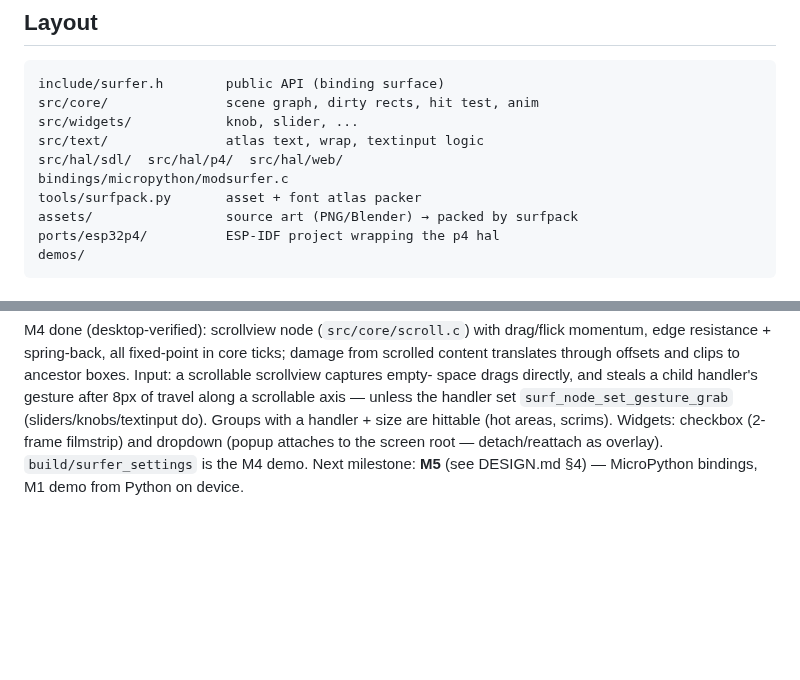
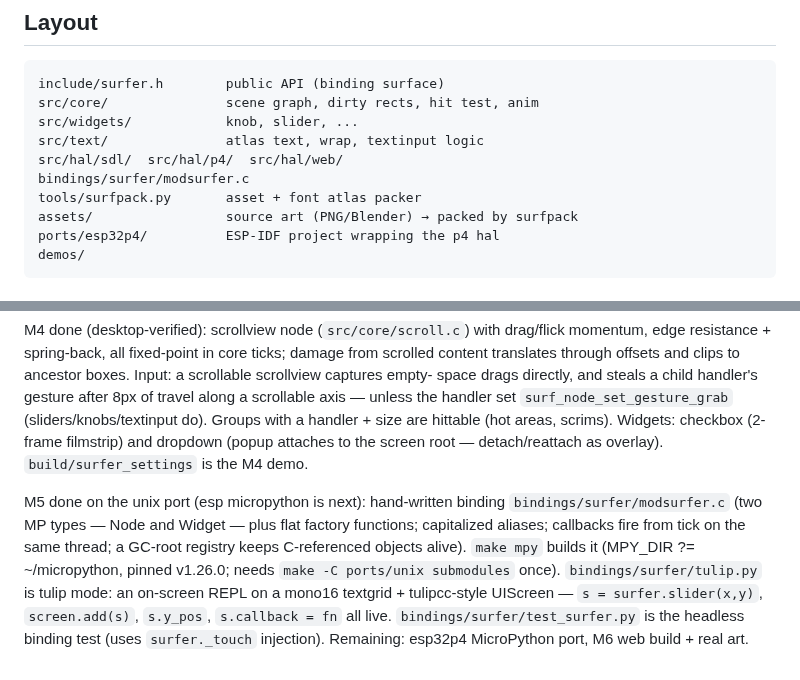
Before and after one commit to shorepine/surfer, a Markdown page: CLAUDE.md, 2 parts joined by grey strips. GitHub-like rendering; blank space fills up the shorter version.

```diff
--- a/CLAUDE.md
+++ b/CLAUDE.md
@@ -64,7 +64,7 @@ src/core/               scene graph, dirty rects, hit test, anim
 src/widgets/            knob, slider, ...
 src/text/               atlas text, wrap, textinput logic
 src/hal/sdl/  src/hal/p4/  src/hal/web/
-bindings/micropython/modsurfer.c
+bindings/surfer/modsurfer.c
 tools/surfpack.py       asset + font atlas packer
 assets/                 source art (PNG/Blender) → packed by surfpack
 ports/esp32p4/          ESP-IDF project wrapping the p4 hal
@@ -118,5 +118,15 @@ travel along a scrollable axis — unless the handler set
 handler + size are hittable (hot areas, scrims). Widgets: checkbox
 (2-frame filmstrip) and dropdown (popup attaches to the screen root —
 detach/reattach as overlay). `build/surfer_settings` is the M4 demo.
-Next milestone: **M5** (see DESIGN.md §4) — MicroPython bindings, M1
-demo from Python on device.
+
+M5 done on the unix port (esp micropython is next): hand-written binding
+`bindings/surfer/modsurfer.c` (two MP types — Node and Widget — plus flat
+factory functions; capitalized aliases; callbacks fire from tick on the
+same thread; a GC-root registry keeps C-referenced objects alive).
+`make mpy` builds it (MPY_DIR ?= ~/micropython, pinned v1.26.0; needs
+`make -C ports/unix submodules` once). `bindings/surfer/tulip.py` is
+tulip mode: an on-screen REPL on a mono16 textgrid + tulipcc-style
+UIScreen — `s = surfer.slider(x,y)`, `screen.add(s)`, `s.y_pos`,
+`s.callback = fn` all live. `bindings/surfer/test_surfer.py` is the
+headless binding test (uses `surfer._touch` injection). Remaining:
+esp32p4 MicroPython port, M6 web build + real art.
```
Also changed, not shown: README.md (+7 -1 lines), docs/tulip.png (added), 10 other files.
